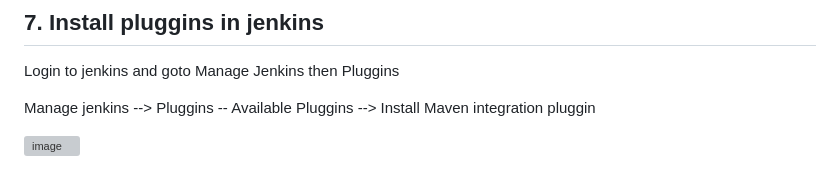
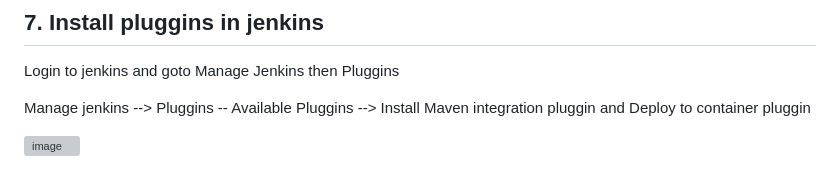
Before and after one commit to kirancgwd/DevopsProjects, a Markdown page: Registation_app/README.md, the part around one of its changes. Rendered like a GitHub page; grey boxes are pictures that could not be loaded.

```diff
--- a/Registation_app/README.md
+++ b/Registation_app/README.md
@@ -178,6 +178,6 @@ Login Jenkins --> Goto Manage Jenkins ---> Credentials ---> System ---> Click Gl
 
 Login to jenkins and goto Manage Jenkins then Pluggins
 
-Manage jenkins --> Pluggins -- Available Pluggins --> Install Maven integration pluggin
+Manage jenkins --> Pluggins -- Available Pluggins --> Install Maven integration pluggin and Deploy to container pluggin
 
 ![image](https://github.com/user-attachments/assets/d6b9fd74-6e19-4a36-a3a6-661a80205561)
```
Also changed, not shown: other parts of Registation_app/README.md (+2 -0 lines).
